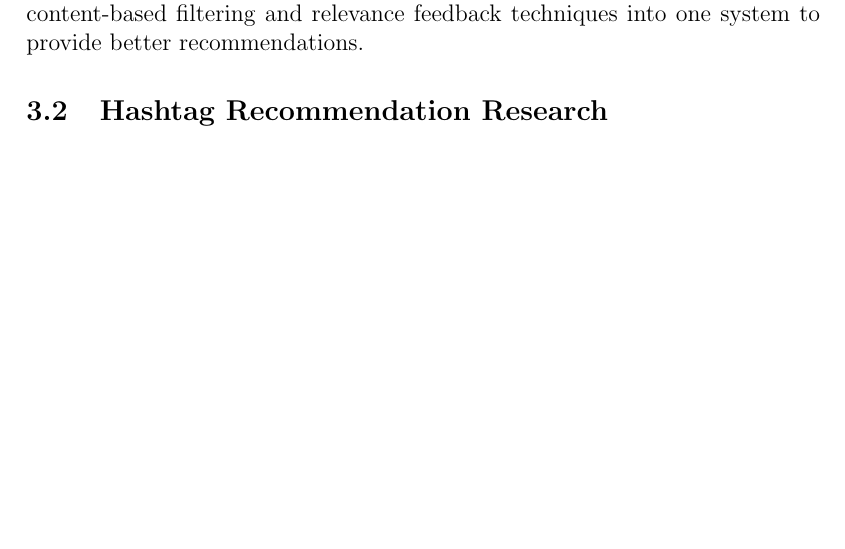
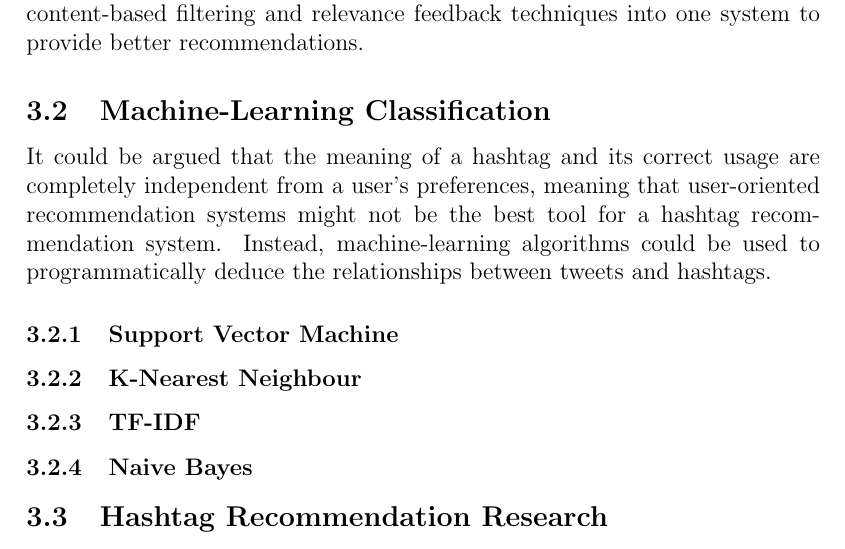
Before and after one commit to daviesjamie/3yp, a LaTeX document (deliverables/final/final.tex): part of page 11 of 23, cut so that both start at the same text, the shorter picture padded with empty space. Compiled offline with pdfLaTeX.

Commit message:
Outlined machine learning lit review section.

```diff
--- a/deliverables/final/final.tex
+++ b/deliverables/final/final.tex
@@ -191,6 +191,17 @@ Relevance feedback is a process that was originally designed for information ret
 
 Instead of limiting recommendation systems to the accuracy of their classifiers, a common approach is incorporate relevance feedback techniques. \textcite{Utiyama:2006} showed that it is possible to combine collaborative filtering, content-based filtering and relevance feedback techniques into one system to provide better recommendations.
 
+\subsection{Machine-Learning Classification}
+It could be argued that the meaning of a hashtag and its correct usage are completely independent from a user's preferences, meaning that user-oriented recommendation systems might not be the best tool for a hashtag recommendation system. Instead, machine-learning algorithms could be used to programmatically deduce the relationships between tweets and hashtags.
+
+\subsubsection{Support Vector Machine}
+
+\subsubsection{K-Nearest Neighbour}
+
+\subsubsection{TF-IDF}
+
+\subsubsection{Naive Bayes}
+
 \subsection{Hashtag Recommendation Research}
 Even though providing hashtag recommendations and suggestions is still a new and largely unexplored field, there have been several efforts to improve the hashtag experience for Twitter users.
 
```
Also changed, not shown: deliverables/final/final.pdf.
